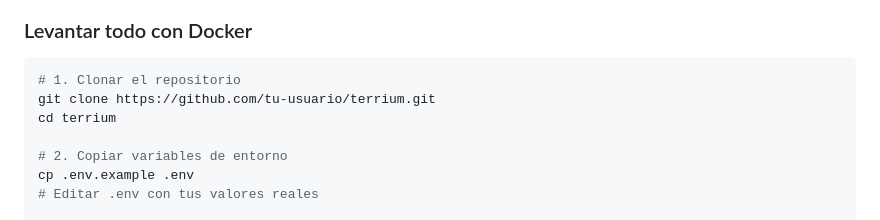
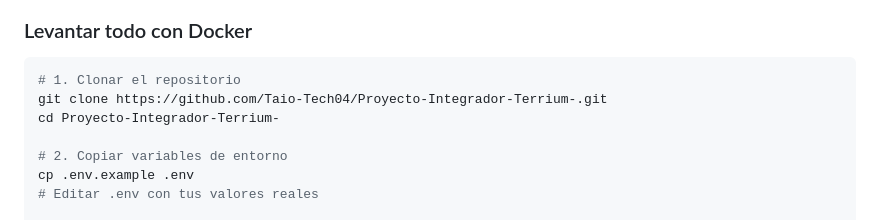
Before and after one commit to Taio-Tech04/Proyecto-Integrador-Terrium-, a Markdown page: README.md, the part around one of its changes. Drawn GitHub-style.

Commit message:
docs: actualizar links del repositorio GitHub

````diff
--- a/README.md
+++ b/README.md
@@ -46,8 +46,8 @@ Users    Listings  Valuations Analytics Notifications
 
 ```bash
 # 1. Clonar el repositorio
-git clone https://github.com/tu-usuario/terrium.git
-cd terrium
+git clone https://github.com/Taio-Tech04/Proyecto-Integrador-Terrium-.git
+cd Proyecto-Integrador-Terrium-
 
 # 2. Copiar variables de entorno
 cp .env.example .env
````
Also changed, not shown: other parts of README.md (+1 -1 lines).
